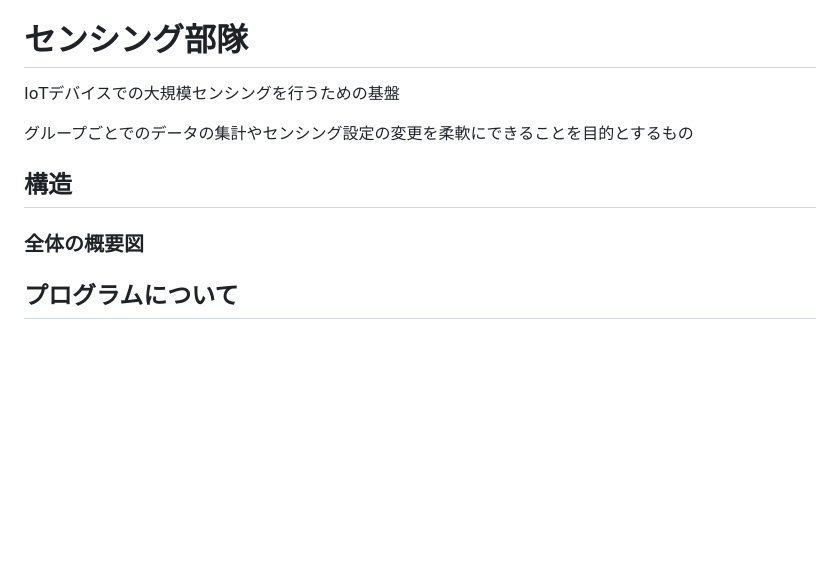
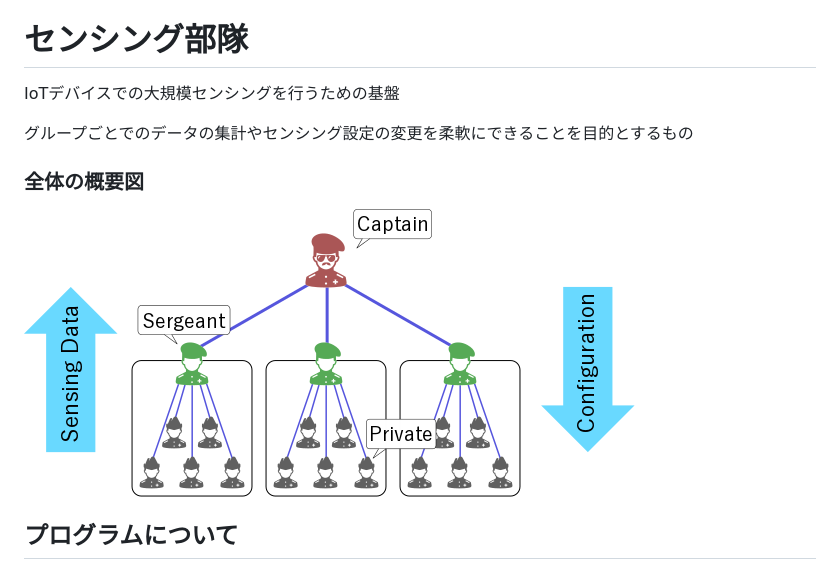
Before and after one commit to cumet04/SensingTroops, a Markdown page: README.md, the part around the change. GitHub-like rendering; pictures changed too: docs/fig/arch.png (added); blank space fills up the shorter version.

Commit message:
[add] READMEに画像を追加

```diff
--- a/README.md
+++ b/README.md
@@ -9,10 +9,8 @@ IoTデバイスでの大規模センシングを行うための基盤
 グループごとでのデータの集計やセンシング設定の変更を柔軟にできることを目的とするもの
 
 
-構造
---------------------------------------------------
-
 ### 全体の概要図
+![arch-fig](docs/fig/arch.png)
 
 プログラムについて
 --------------------------------------------------
```
